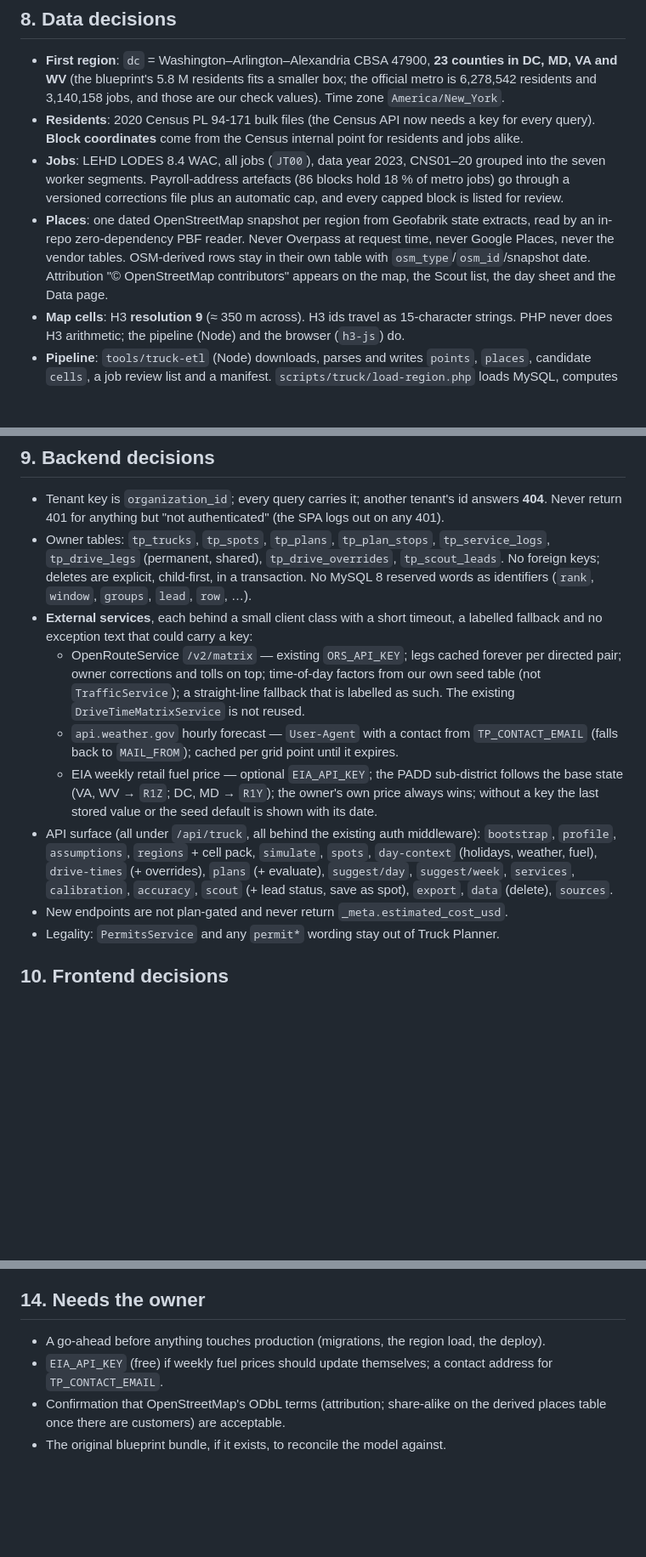
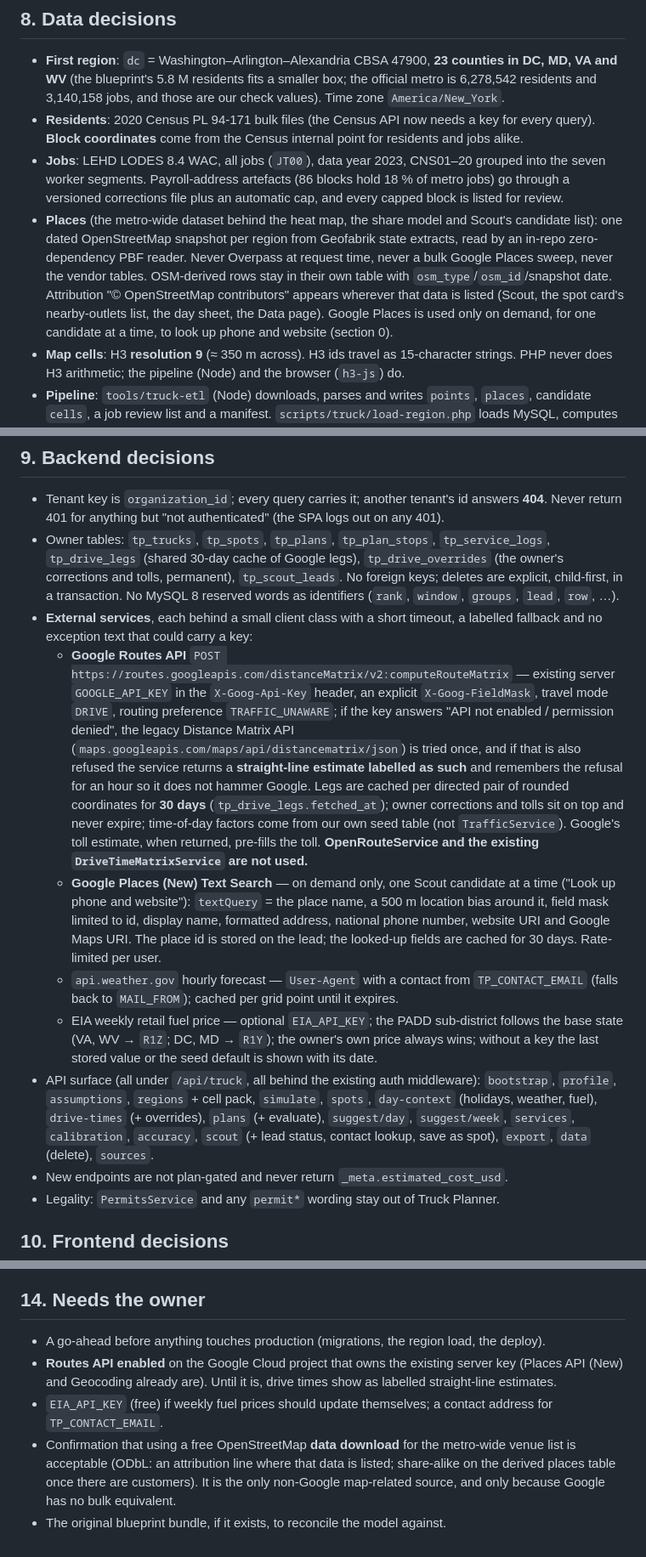
Before and after one commit to usaproduce/smappen, a Markdown page: docs/truck-planner/DECISIONS.md, 3 parts joined by grey strips. Shown at 85% size. Drawn GitHub-style; blank space fills up the shorter version.

```diff
--- a/docs/truck-planner/DECISIONS.md
+++ b/docs/truck-planner/DECISIONS.md
@@ -140,10 +172,12 @@ Dates are `YYYY-MM-DD` civil dates in the truck's region time zone. Hour-of-week
 - **Jobs**: LEHD LODES 8.4 WAC, all jobs (`JT00`), data year 2023, CNS01–20 grouped into the seven worker
   segments. Payroll-address artefacts (86 blocks hold 18 % of metro jobs) go through a versioned corrections file
   plus an automatic cap, and every capped block is listed for review.
-- **Places**: one dated OpenStreetMap snapshot per region from Geofabrik state extracts, read by an in-repo
-  zero-dependency PBF reader. Never Overpass at request time, never Google Places, never the vendor tables.
-  OSM-derived rows stay in their own table with `osm_type`/`osm_id`/snapshot date. Attribution
-  "© OpenStreetMap contributors" appears on the map, the Scout list, the day sheet and the Data page.
+- **Places** (the metro-wide dataset behind the heat map, the share model and Scout's candidate list): one dated
+  OpenStreetMap snapshot per region from Geofabrik state extracts, read by an in-repo zero-dependency PBF reader.
+  Never Overpass at request time, never a bulk Google Places sweep, never the vendor tables. OSM-derived rows stay
+  in their own table with `osm_type`/`osm_id`/snapshot date. Attribution "© OpenStreetMap contributors" appears
+  wherever that data is listed (Scout, the spot card's nearby-outlets list, the day sheet, the Data page).
+  Google Places is used only on demand, for one candidate at a time, to look up phone and website (section 0).
 - **Map cells**: H3 **resolution 9** (≈ 350 m across). H3 ids travel as 15-character strings. PHP never does H3
   arithmetic; the pipeline (Node) and the browser (`h3-js`) do.
 - **Pipeline**: `tools/truck-etl` (Node) downloads, parses and writes `points`, `places`, candidate `cells`, a job
@@ -159,13 +193,24 @@ Dates are `YYYY-MM-DD` civil dates in the truck's region time zone. Hour-of-week
 - Tenant key is `organization_id`; every query carries it; another tenant's id answers **404**. Never return 401
   for anything but "not authenticated" (the SPA logs out on any 401).
 - Owner tables: `tp_trucks`, `tp_spots`, `tp_plans`, `tp_plan_stops`, `tp_service_logs`, `tp_drive_legs`
-  (permanent, shared), `tp_drive_overrides`, `tp_scout_leads`. No foreign keys; deletes are explicit, child-first,
+  (shared 30-day cache of Google legs), `tp_drive_overrides` (the owner's corrections and tolls, permanent),
+  `tp_scout_leads`. No foreign keys; deletes are explicit, child-first,
   in a transaction. No MySQL 8 reserved words as identifiers (`rank`, `window`, `groups`, `lead`, `row`, …).
 - **External services**, each behind a small client class with a short timeout, a labelled fallback and no
   exception text that could carry a key:
-  - OpenRouteService `/v2/matrix` — existing `ORS_API_KEY`; legs cached forever per directed pair; owner
-    corrections and tolls on top; time-of-day factors from our own seed table (not `TrafficService`); a
-    straight-line fallback that is labelled as such. The existing `DriveTimeMatrixService` is not reused.
+  - **Google Routes API** `POST https://routes.googleapis.com/distanceMatrix/v2:computeRouteMatrix` — existing
+    server `GOOGLE_API_KEY` in the `X-Goog-Api-Key` header, an explicit `X-Goog-FieldMask`, travel mode `DRIVE`,
+    routing preference `TRAFFIC_UNAWARE`; if the key answers "API not enabled / permission denied", the legacy
+    Distance Matrix API (`maps.googleapis.com/maps/api/distancematrix/json`) is tried once, and if that is also
+    refused the service returns a **straight-line estimate labelled as such** and remembers the refusal for an
+    hour so it does not hammer Google. Legs are cached per directed pair of rounded coordinates for **30 days**
+    (`tp_drive_legs.fetched_at`); owner corrections and tolls sit on top and never expire; time-of-day factors
+    come from our own seed table (not `TrafficService`). Google's toll estimate, when returned, pre-fills the toll.
+    **OpenRouteService and the existing `DriveTimeMatrixService` are not used.**
+  - **Google Places (New) Text Search** — on demand only, one Scout candidate at a time ("Look up phone and
+    website"): `textQuery` = the place name, a 500 m location bias around it, field mask limited to id, display
+    name, formatted address, national phone number, website URI and Google Maps URI. The place id is stored on
+    the lead; the looked-up fields are cached for 30 days. Rate-limited per user.
   - `api.weather.gov` hourly forecast — `User-Agent` with a contact from `TP_CONTACT_EMAIL` (falls back to
     `MAIL_FROM`); cached per grid point until it expires.
   - EIA weekly retail fuel price — optional `EIA_API_KEY`; the PADD sub-district follows the base state
@@ -174,7 +219,7 @@ Dates are `YYYY-MM-DD` civil dates in the truck's region time zone. Hour-of-week
 - API surface (all under `/api/truck`, all behind the existing auth middleware): `bootstrap`, `profile`,
   `assumptions`, `regions` + cell pack, `simulate`, `spots`, `day-context` (holidays, weather, fuel),
   `drive-times` (+ overrides), `plans` (+ evaluate), `suggest/day`, `suggest/week`, `services`, `calibration`,
-  `accuracy`, `scout` (+ lead status, save as spot), `export`, `data` (delete), `sources`.
+  `accuracy`, `scout` (+ lead status, contact lookup, save as spot), `export`, `data` (delete), `sources`.
 - New endpoints are not plan-gated and never return `_meta.estimated_cost_usd`.
 - Legality: `PermitsService` and any `permit*` wording stay out of Truck Planner.
 
@@ -230,7 +277,10 @@ existing vendor network.
 ## 14. Needs the owner
 
 - A go-ahead before anything touches production (migrations, the region load, the deploy).
+- **Routes API enabled** on the Google Cloud project that owns the existing server key (Places API (New) and
+  Geocoding already are). Until it is, drive times show as labelled straight-line estimates.
 - `EIA_API_KEY` (free) if weekly fuel prices should update themselves; a contact address for `TP_CONTACT_EMAIL`.
-- Confirmation that OpenStreetMap's ODbL terms (attribution; share-alike on the derived places table once there
-  are customers) are acceptable.
+- Confirmation that using a free OpenStreetMap **data download** for the metro-wide venue list is acceptable
+  (ODbL: an attribution line where that data is listed; share-alike on the derived places table once there are
+  customers). It is the only non-Google map-related source, and only because Google has no bulk equivalent.
 - The original blueprint bundle, if it exists, to reconcile the model against.
```
Also changed, not shown: other parts of docs/truck-planner/DECISIONS.md (+36 -2 lines).
